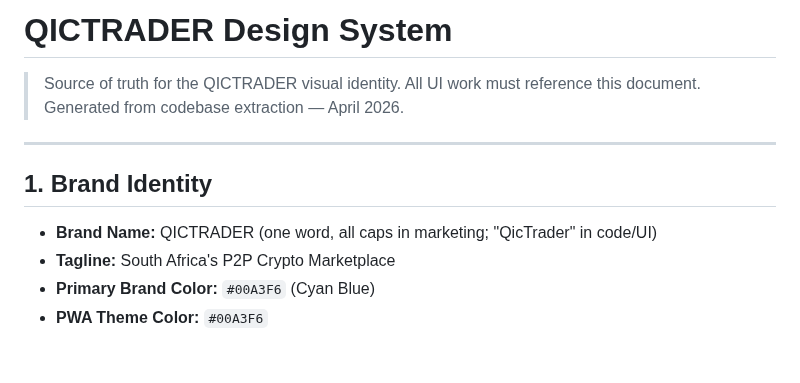
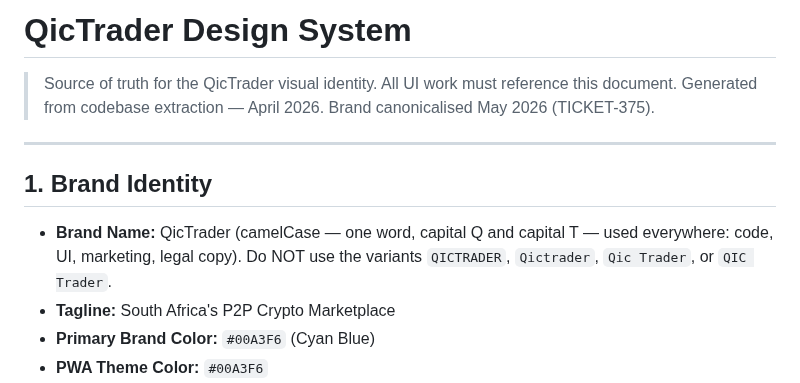
Before and after one commit to Qictrader2/qic, a Markdown page: DESIGN.md, the part around one of its changes. Drawn GitHub-style; blank space fills up the shorter version.

Commit message:
TICKET-375: Strip Seychelles entity refs; collapse brand to QicTrader
Updates submodule pointers to the TICKET-375 work on frontend (staging
branch, db508c5) and backend (ticket-375-strip-seychelles, 0b46d24).
Also normalises the design-system brand rule in DESIGN.md to the single
canonical "QicTrader" form (was "QICTRADER all caps in marketing").

Internal docs (ops/, CLAUDE.md, memory) are intentionally untouched —
the operating entity is unchanged, only its public disclosure is.

Co-Authored-By: Claude Opus 4.7 (1M context) <noreply@anthropic.com>

```diff
--- a/DESIGN.md
+++ b/DESIGN.md
@@ -1,13 +1,13 @@
-# QICTRADER Design System
+# QicTrader Design System
 
-> Source of truth for the QICTRADER visual identity. All UI work must reference this document.
-> Generated from codebase extraction — April 2026.
+> Source of truth for the QicTrader visual identity. All UI work must reference this document.
+> Generated from codebase extraction — April 2026. Brand canonicalised May 2026 (TICKET-375).
 
 ---
 
 ## 1. Brand Identity
 
-- **Brand Name:** QICTRADER (one word, all caps in marketing; "QicTrader" in code/UI)
+- **Brand Name:** QicTrader (camelCase — one word, capital Q and capital T — used everywhere: code, UI, marketing, legal copy). Do NOT use the variants `QICTRADER`, `Qictrader`, `Qic Trader`, or `QIC Trader`.
 - **Tagline:** South Africa's P2P Crypto Marketplace
 - **Primary Brand Color:** `#00A3F6` (Cyan Blue)
 - **PWA Theme Color:** `#00A3F6`
```
Also changed, not shown: other parts of DESIGN.md (+1 -1 lines).
